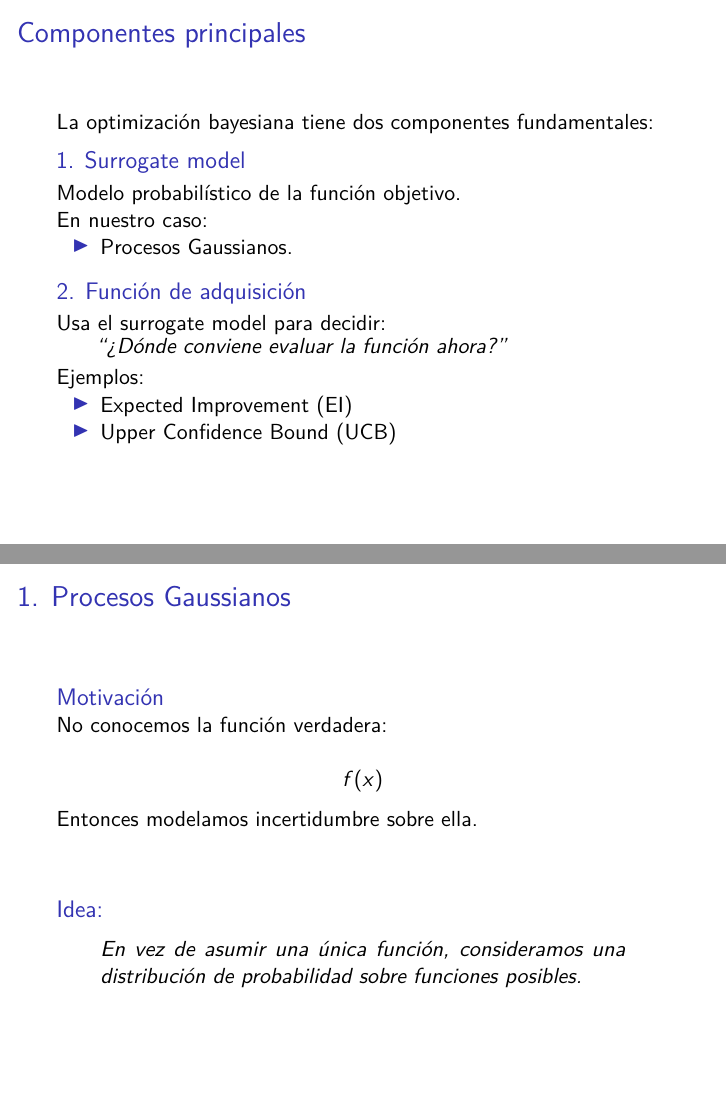
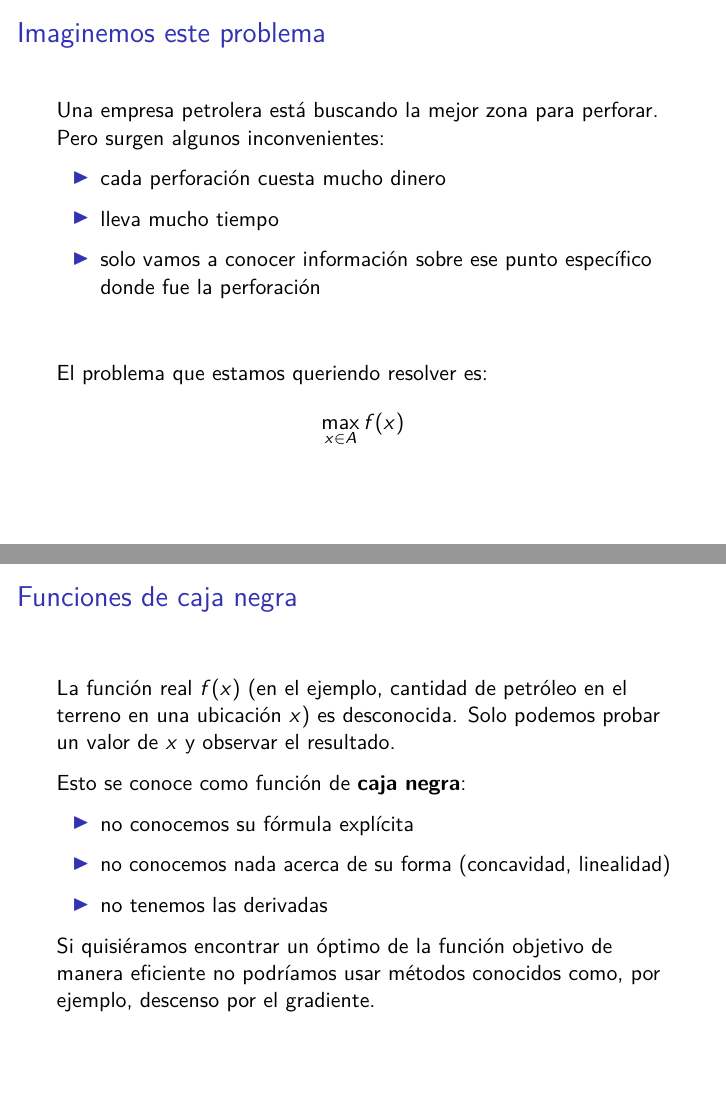
Before and after one commit to SoutoSebastian/PresentacionGP_BO, an R Markdown document (slides.Rmd): pages 2 and 3 of 13 before the commit and pages 2 and 3 of 17 after it, joined at a grey line. Rendered offline with R 4.5, knitr and Pandoc, then LaTeX, with nearby package versions.

Commit message:
versión con parte de lucas agregada

````diff
--- a/slides.Rmd
+++ b/slides.Rmd
@@ -8,3 +8,42 @@ output: beamer_presentation
 ```{r setup, include=FALSE}
 knitr::opts_chunk$set(echo = FALSE)
 ```
+
+---
+
+## Imaginemos este problema
+
+Una empresa petrolera está buscando la mejor zona para perforar. Pero surgen algunos inconvenientes:
+
+
+- cada perforación cuesta mucho dinero
+
+- lleva mucho tiempo
+
+- solo vamos a conocer información sobre ese punto específico donde fue la perforación
+
+\vspace{0.8cm}
+
+El problema que estamos queriendo resolver es:
+\[
+\max_{x \in A} f(x)
+\]
+
+
+---
+
+## Funciones de caja negra
+
+La función real $f(x)$ (en el ejemplo, cantidad de petróleo en el terreno en una ubicación $x$) es desconocida. Solo podemos probar un valor de $x$ y observar el resultado.
+
+
+Esto se conoce como función de \textbf{caja negra}:
+
+- no conocemos su fórmula explícita
+
+- no conocemos nada acerca de su forma (concavidad, linealidad)
+
+- no tenemos las derivadas
+
+
+Si quisiéramos encontrar un óptimo de la función objetivo de manera eficiente no podríamos usar métodos conocidos como, por ejemplo, descenso por el gradiente.
````
Also changed, not shown: slides.Rmd (24 more changed lines).
